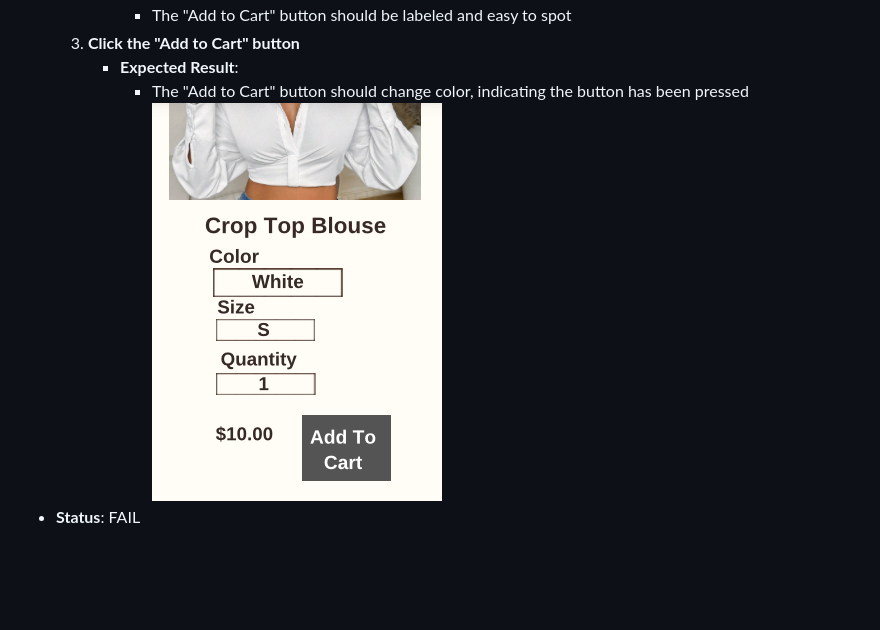
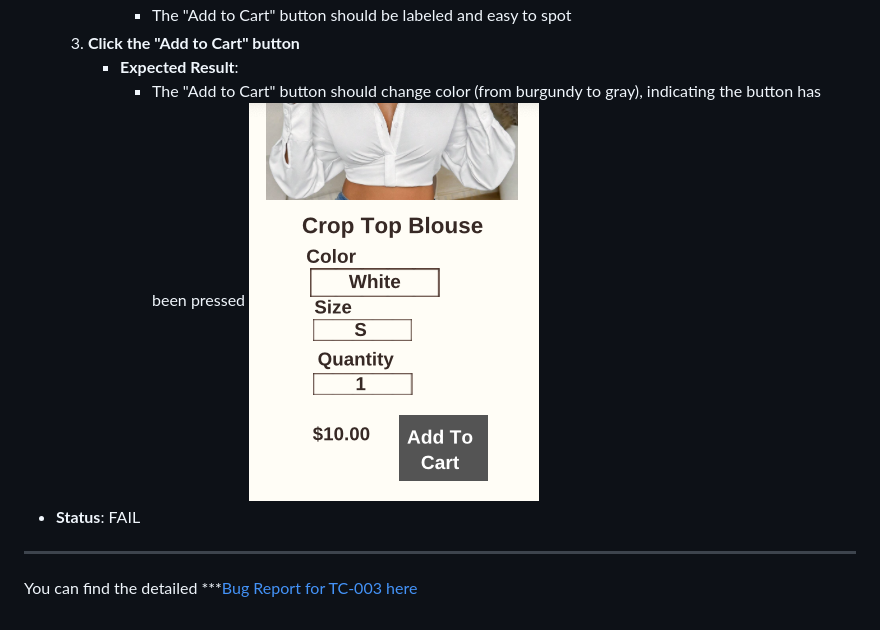
Before and after one commit to mjacobs1341/Mellys-Closet, a Markdown page: manual-testing/02-test-cases.md, the part around the change. Drawn GitHub-style; blank space fills up the shorter version.

Commit message:
update tc-003

```diff
--- a/manual-testing/02-test-cases.md
+++ b/manual-testing/02-test-cases.md
@@ -90,6 +90,8 @@
          - The "Add to Cart" button should be labeled and easy to spot
   3. **Click the "Add to Cart" button**
       - **Expected Result**:
-         - The "Add to Cart" button should change color, indicating the button has been pressed
+         - The "Add to Cart" button should change color (from burgundy to gray), indicating the button has been pressed
         ![Button Change](../images/button-change.png)
 - **Status**: FAIL
+---
+You can find the detailed ***[Bug Report for TC-003 here](/Users/melvinajacobs/Documents/Mellys-Closet/manual-testing/03-bug-report.md)
```
